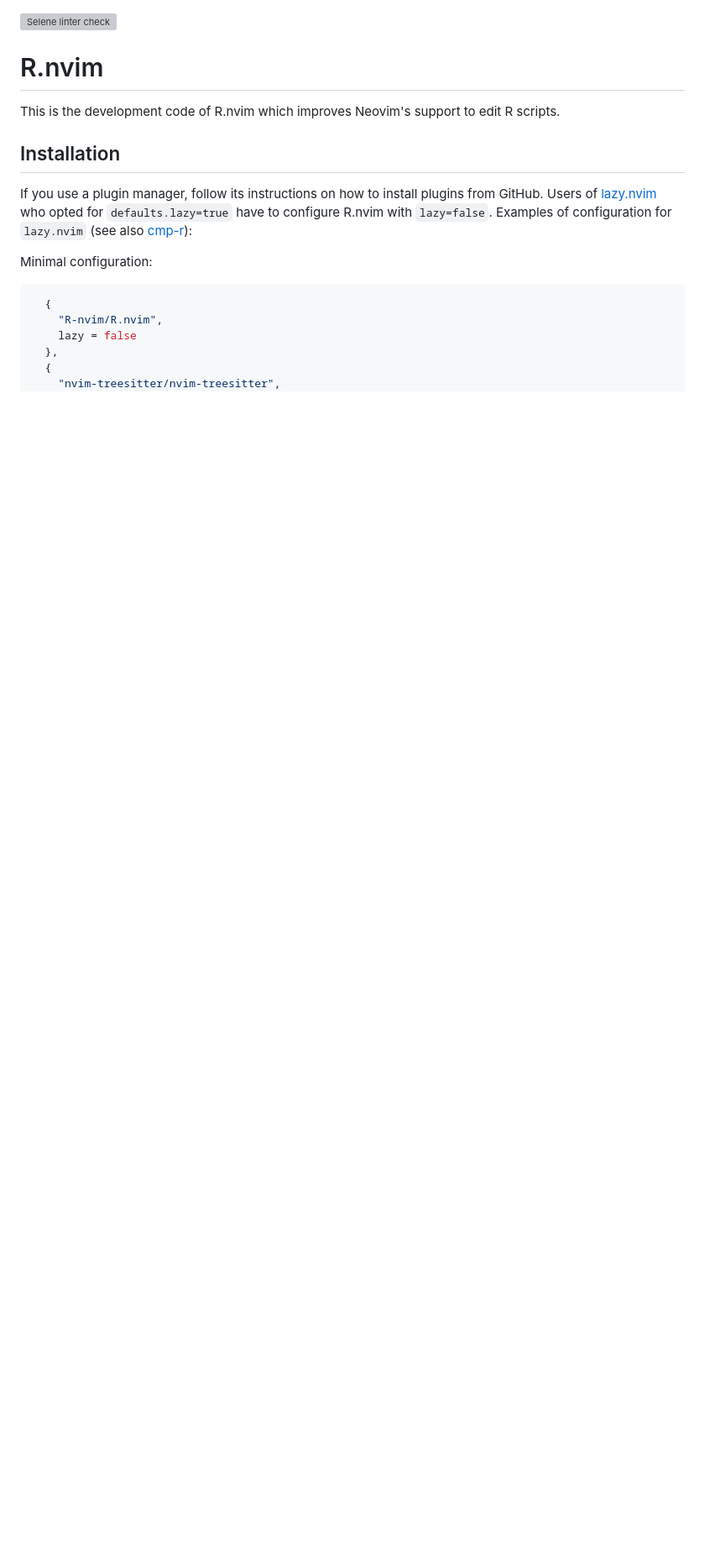
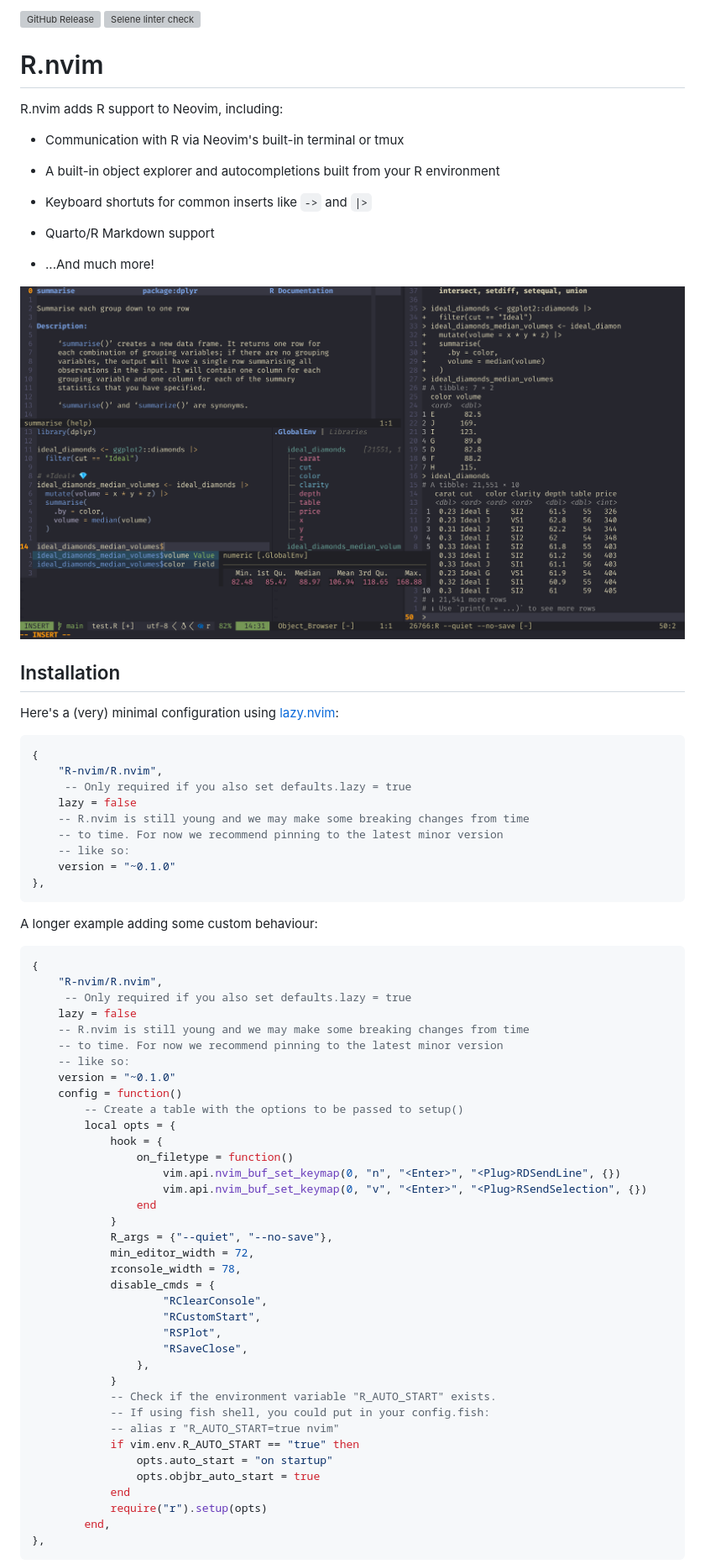
Before and after one commit to R-nvim/R.nvim, a Markdown page: README.md, the part around the change printed below. Shown: that part at 84% size. Rendered like a GitHub page; pictures changed too: screenshot.png (added); blank space fills up the shorter version; grey boxes are pictures that could not be loaded.

````diff
--- a/README.md
+++ b/README.md
@@ -1,22 +1,79 @@
+![GitHub Release](https://img.shields.io/github/v/release/R-nvim/R.nvim)
 ![Selene linter check](https://github.com/jalvesaq/tmp-R-Nvim/actions/workflows/selene.yml/badge.svg)
 
 # R.nvim
 
-This is the development code of R.nvim which improves Neovim's support to edit
-R scripts.
+R.nvim adds R support to Neovim, including:
+
+- Communication with R via Neovim's built-in terminal or tmux
+
+- A built-in object explorer and autocompletions built from your R environment
+
+- Keyboard shortuts for common inserts like `->` and `|>`
+
+- Quarto/R Markdown support
+
+- ...And much more!
+
+<p align="center">
+    <img style="width: 800px" src="screenshot.png">
+</p>
 
 ## Installation
 
-If you use a plugin manager, follow its instructions on how to install plugins
-from GitHub. Users of [lazy.nvim](https://github.com/folke/lazy.nvim) who
-opted for `defaults.lazy=true` have to configure R.nvim with `lazy=false`.
-Examples of configuration for `lazy.nvim` (see also [cmp-r]):
-
-Minimal configuration:
+Here's a (very) minimal configuration using [lazy.nvim](https://github.com/folke/lazy.nvim):
 
 ```lua
-  {
+{
     "R-nvim/R.nvim",
+     -- Only required if you also set defaults.lazy = true
     lazy = false
-  },
-  {
+    -- R.nvim is still young and we may make some breaking changes from time
+    -- to time. For now we recommend pinning to the latest minor version
+    -- like so:
+    version = "~0.1.0"
+},
+```
+
+A longer example adding some custom behaviour:
+
+```lua
+{
+    "R-nvim/R.nvim",
+     -- Only required if you also set defaults.lazy = true
+    lazy = false
+    -- R.nvim is still young and we may make some breaking changes from time
+    -- to time. For now we recommend pinning to the latest minor version
+    -- like so:
+    version = "~0.1.0"
+    config = function()
+        -- Create a table with the options to be passed to setup()
+        local opts = {
+            hook = {
+                on_filetype = function()
+                    vim.api.nvim_buf_set_keymap(0, "n", "<Enter>", "<Plug>RDSendLine", {})
+                    vim.api.nvim_buf_set_keymap(0, "v", "<Enter>", "<Plug>RSendSelection", {})
+                end
+            }
+            R_args = {"--quiet", "--no-save"},
+            min_editor_width = 72,
+            rconsole_width = 78,
+            disable_cmds = {
+                    "RClearConsole",
+                    "RCustomStart",
+                    "RSPlot",
+                    "RSaveClose",
+                },
+            }
+            -- Check if the environment variable "R_AUTO_START" exists.
+            -- If using fish shell, you could put in your config.fish:
+            -- alias r "R_AUTO_START=true nvim"
+            if vim.env.R_AUTO_START == "true" then
+                opts.auto_start = "on startup"
+                opts.objbr_auto_start = true
+            end
+            require("r").setup(opts)
+        end,
+},
+```
+
````
Also changed, not shown: other parts of README.md (+124 -138 lines), 1 other file.
